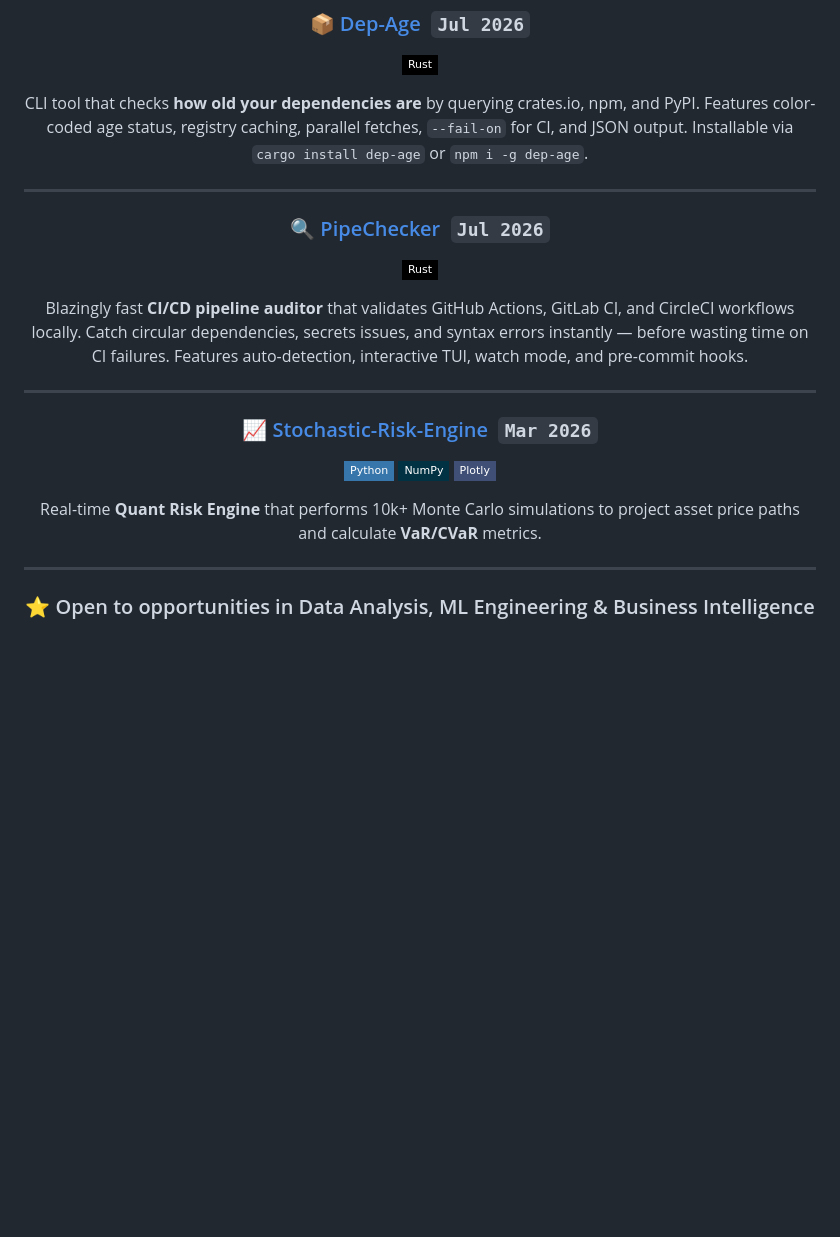
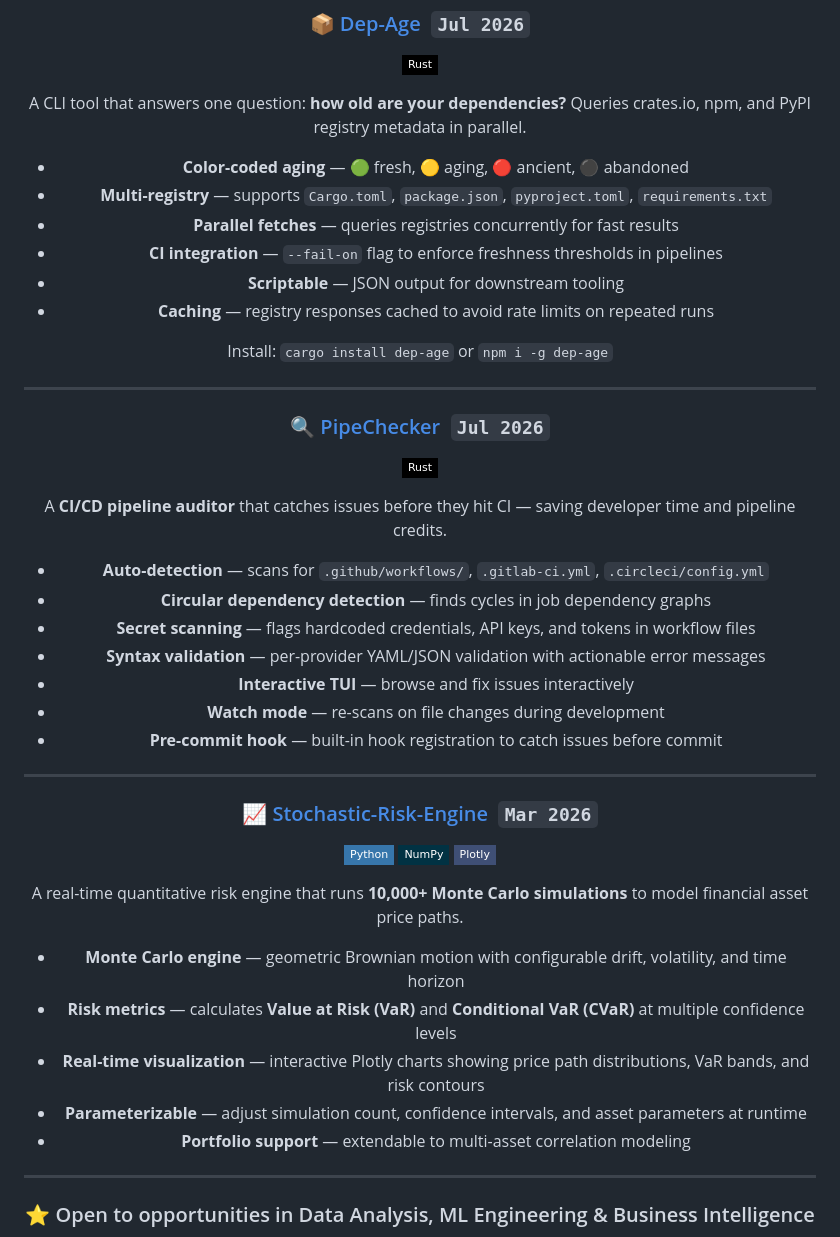
Before and after one commit to Ayyankhan101/Ayyankhan101, a Markdown page: README.md, the part around one of its changes. GitHub-like rendering; badges without logos; blank space fills up the shorter version.

```diff
--- a/README.md
+++ b/README.md
@@ -111,7 +132,16 @@ Scan Rust crates for **CVEs, license conflicts, and stale dependencies**. Powere
 
 ![Rust](https://img.shields.io/badge/Rust-000000?style=flat-square&logo=rust&logoColor=white)
 
-CLI tool that checks **how old your dependencies are** by querying crates.io, npm, and PyPI. Features color-coded age status, registry caching, parallel fetches, `--fail-on` for CI, and JSON output. Installable via `cargo install dep-age` or `npm i -g dep-age`.
+A CLI tool that answers one question: **how old are your dependencies?** Queries crates.io, npm, and PyPI registry metadata in parallel.
+
+- **Color-coded aging** — 🟢 fresh, 🟡 aging, 🔴 ancient, ⚫ abandoned
+- **Multi-registry** — supports `Cargo.toml`, `package.json`, `pyproject.toml`, `requirements.txt`
+- **Parallel fetches** — queries registries concurrently for fast results
+- **CI integration** — `--fail-on` flag to enforce freshness thresholds in pipelines
+- **Scriptable** — JSON output for downstream tooling
+- **Caching** — registry responses cached to avoid rate limits on repeated runs
+
+Install: `cargo install dep-age` or `npm i -g dep-age`
 
 ---
 
@@ -119,7 +149,15 @@ CLI tool that checks **how old your dependencies are** by querying crates.io, np
 
 ![Rust](https://img.shields.io/badge/Rust-000000?style=flat-square&logo=rust&logoColor=white)
 
-Blazingly fast **CI/CD pipeline auditor** that validates GitHub Actions, GitLab CI, and CircleCI workflows locally. Catch circular dependencies, secrets issues, and syntax errors instantly — before wasting time on CI failures. Features auto-detection, interactive TUI, watch mode, and pre-commit hooks.
+A **CI/CD pipeline auditor** that catches issues before they hit CI — saving developer time and pipeline credits.
+
+- **Auto-detection** — scans for `.github/workflows/`, `.gitlab-ci.yml`, `.circleci/config.yml`
+- **Circular dependency detection** — finds cycles in job dependency graphs
+- **Secret scanning** — flags hardcoded credentials, API keys, and tokens in workflow files
+- **Syntax validation** — per-provider YAML/JSON validation with actionable error messages
+- **Interactive TUI** — browse and fix issues interactively
+- **Watch mode** — re-scans on file changes during development
+- **Pre-commit hook** — built-in hook registration to catch issues before commit
 
 ---
 
@@ -129,7 +167,13 @@ Blazingly fast **CI/CD pipeline auditor** that validates GitHub Actions, GitLab
 ![NumPy](https://img.shields.io/badge/NumPy-013243?style=flat-square&logo=numpy&logoColor=white)
 ![Plotly](https://img.shields.io/badge/Plotly-3F4F75?style=flat-square&logo=plotly&logoColor=white)
 
-Real-time **Quant Risk Engine** that performs 10k+ Monte Carlo simulations to project asset price paths and calculate **VaR/CVaR** metrics.
+A real-time quantitative risk engine that runs **10,000+ Monte Carlo simulations** to model financial asset price paths.
+
+- **Monte Carlo engine** — geometric Brownian motion with configurable drift, volatility, and time horizon
+- **Risk metrics** — calculates **Value at Risk (VaR)** and **Conditional VaR (CVaR)** at multiple confidence levels
+- **Real-time visualization** — interactive Plotly charts showing price path distributions, VaR bands, and risk contours
+- **Parameterizable** — adjust simulation count, confidence intervals, and asset parameters at runtime
+- **Portfolio support** — extendable to multi-asset correlation modeling
 
 ---
 </div>
```
Also changed, not shown: other parts of README.md (+29 -8 lines).
